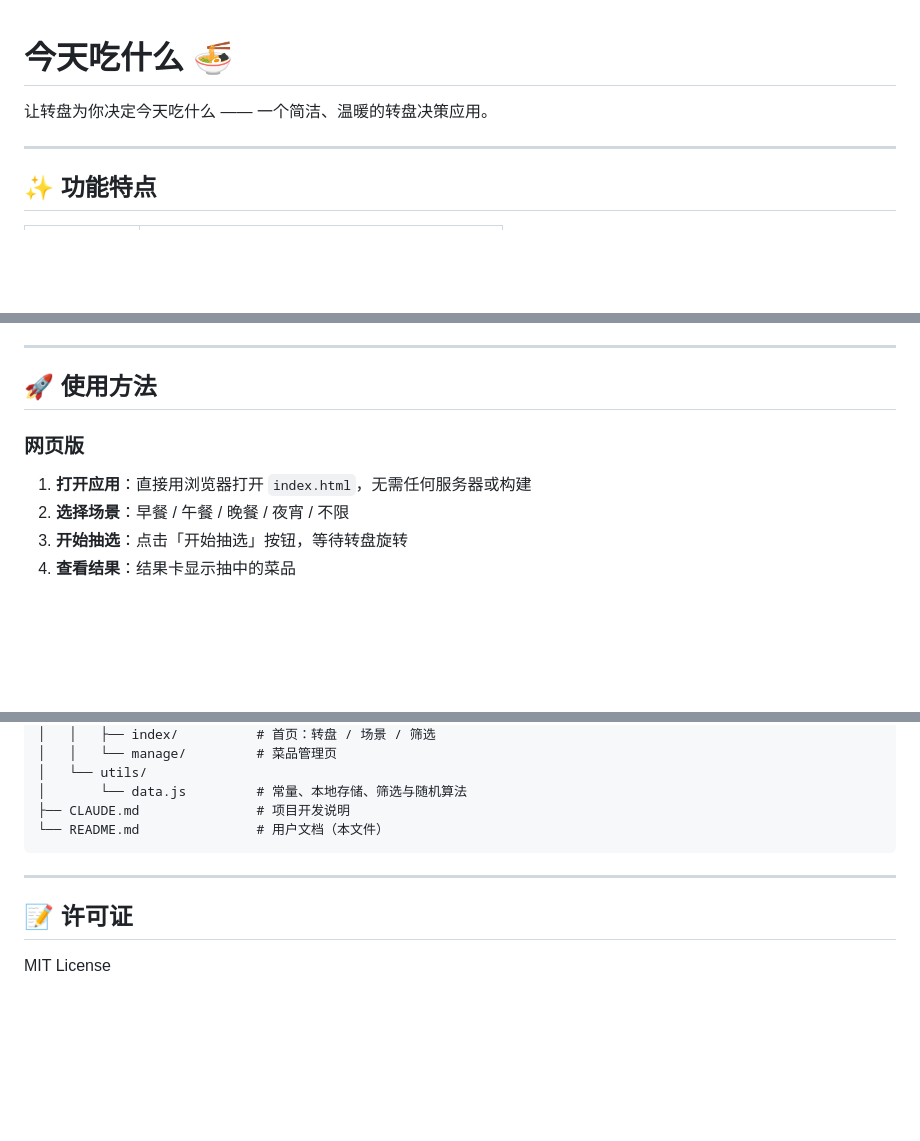
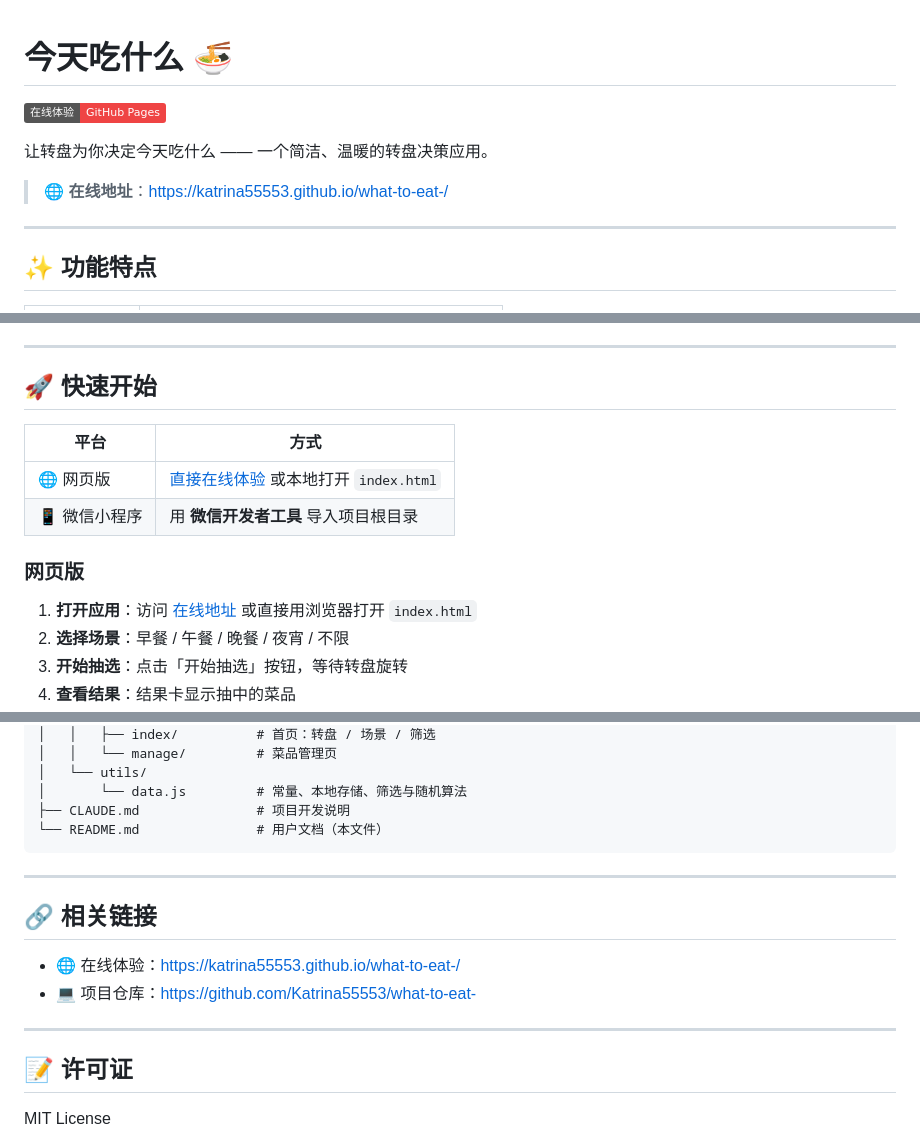
Before and after one commit to Katrina55553/what-to-eat-, a Markdown page: README.md, 3 parts joined by grey strips. GitHub-like rendering; badges without logos; blank space fills up the shorter version.

Commit message:
docs: 美化 README，添加在线地址与快速入口

```diff
--- a/README.md
+++ b/README.md
@@ -1,6 +1,10 @@
 # 今天吃什么 🍜
 
+[![GitHub Pages](https://img.shields.io/badge/在线体验-GitHub%20Pages-ef4444?logo=github)](https://katrina55553.github.io/what-to-eat-/)
+
 让转盘为你决定今天吃什么 —— 一个简洁、温暖的转盘决策应用。
+
+> 🌐 **在线地址**：[https://katrina55553.github.io/what-to-eat-/](https://katrina55553.github.io/what-to-eat-/)
 
 ---
 
@@ -29,11 +33,16 @@
 
 ---
 
-## 🚀 使用方法
+## 🚀 快速开始
+
+| 平台 | 方式 |
+|------|------|
+| 🌐 网页版 | [直接在线体验](https://katrina55553.github.io/what-to-eat-/) 或本地打开 `index.html` |
+| 📱 微信小程序 | 用 **微信开发者工具** 导入项目根目录 |
 
 ### 网页版
 
-1. **打开应用**：直接用浏览器打开 `index.html`，无需任何服务器或构建
+1. **打开应用**：访问 [在线地址](https://katrina55553.github.io/what-to-eat-/) 或直接用浏览器打开 `index.html`
 2. **选择场景**：早餐 / 午餐 / 晚餐 / 夜宵 / 不限
 3. **开始抽选**：点击「开始抽选」按钮，等待转盘旋转
 4. **查看结果**：结果卡显示抽中的菜品
@@ -113,6 +122,13 @@ what-to-eat/
 
 ---
 
+## 🔗 相关链接
+
+- 🌐 在线体验：[https://katrina55553.github.io/what-to-eat-/](https://katrina55553.github.io/what-to-eat-/)
+- 💻 项目仓库：[https://github.com/Katrina55553/what-to-eat-](https://github.com/Katrina55553/what-to-eat-)
+
+---
+
 ## 📝 许可证
 
 MIT License
```
